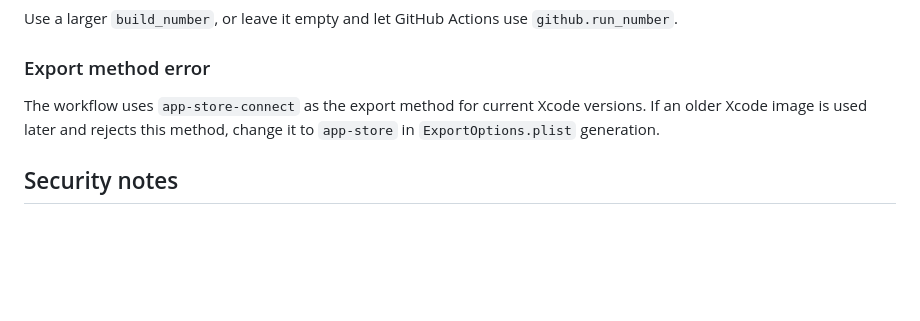
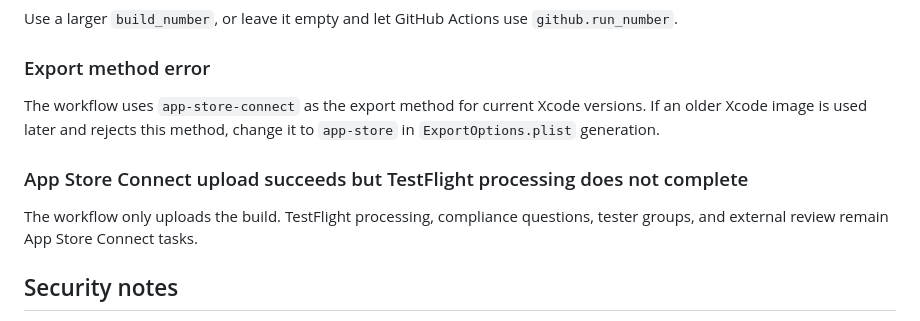
Before and after one commit to ishiishikou/ShareCheck, a Markdown page: docs/testflight-github-actions.md, the part around the change. GitHub-like rendering; blank space fills up the shorter version.

Commit message:
Clarify TestFlight workflow limitations

```diff
--- a/docs/testflight-github-actions.md
+++ b/docs/testflight-github-actions.md
@@ -107,6 +107,10 @@ Use a larger `build_number`, or leave it empty and let GitHub Actions use `githu
 
 The workflow uses `app-store-connect` as the export method for current Xcode versions. If an older Xcode image is used later and rejects this method, change it to `app-store` in `ExportOptions.plist` generation.
 
+### App Store Connect upload succeeds but TestFlight processing does not complete
+
+The workflow only uploads the build. TestFlight processing, compliance questions, tester groups, and external review remain App Store Connect tasks.
+
 ## Security notes
 
 - Do not commit certificates, provisioning profiles, API keys, or generated IPA files.
```
